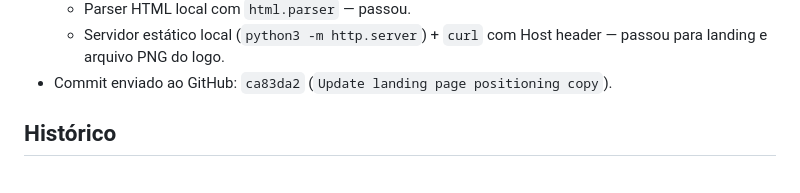
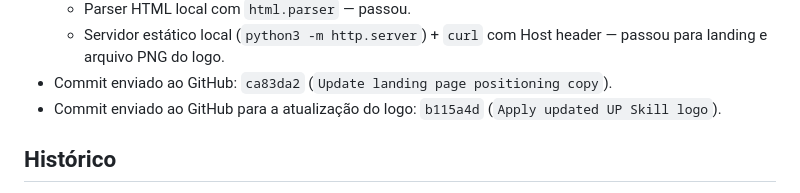
Before and after one commit to brahmatechbot/upskillrh, a Markdown page: requisitos/REQ-20260823-ajustes-textos-landing-page.md, the part around the change. Drawn GitHub-style.

Commit message:
Document logo requirement completion

```diff
--- a/requisitos/REQ-20260823-ajustes-textos-landing-page.md
+++ b/requisitos/REQ-20260823-ajustes-textos-landing-page.md
@@ -69,6 +69,7 @@ Reformular os textos da home/landing page para cobrir:
   - Parser HTML local com `html.parser` — passou.
   - Servidor estático local (`python3 -m http.server`) + `curl` com Host header — passou para landing e arquivo PNG do logo.
 - Commit enviado ao GitHub: `ca83da2` (`Update landing page positioning copy`).
+- Commit enviado ao GitHub para a atualização do logo: `b115a4d` (`Apply updated UP Skill logo`).
 
 ## Histórico
 
```
